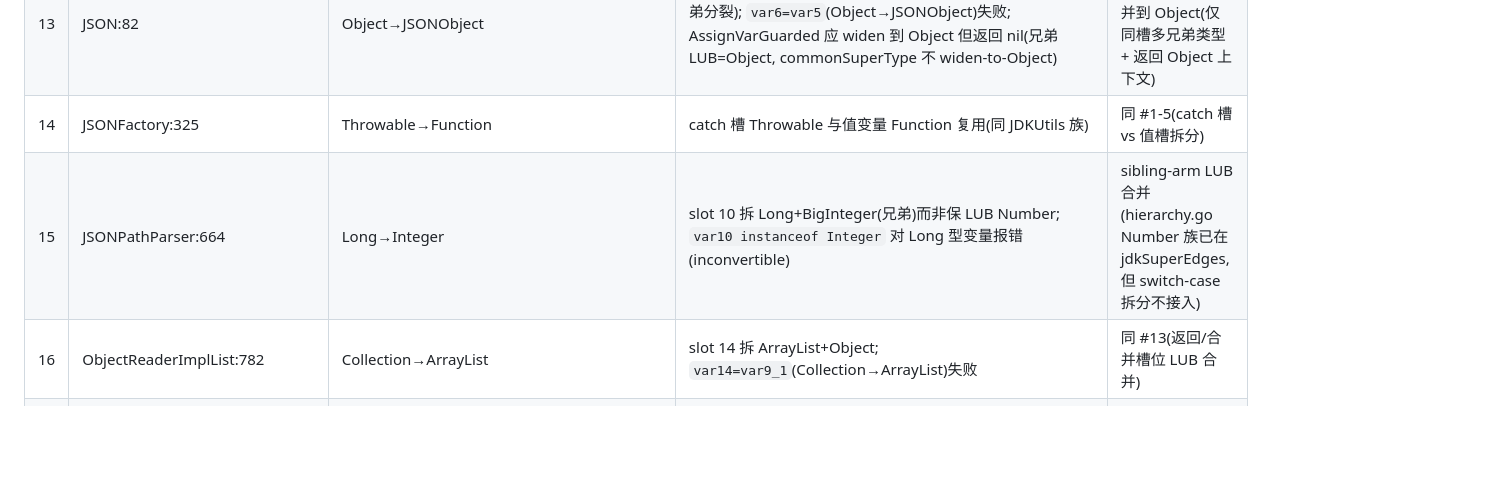
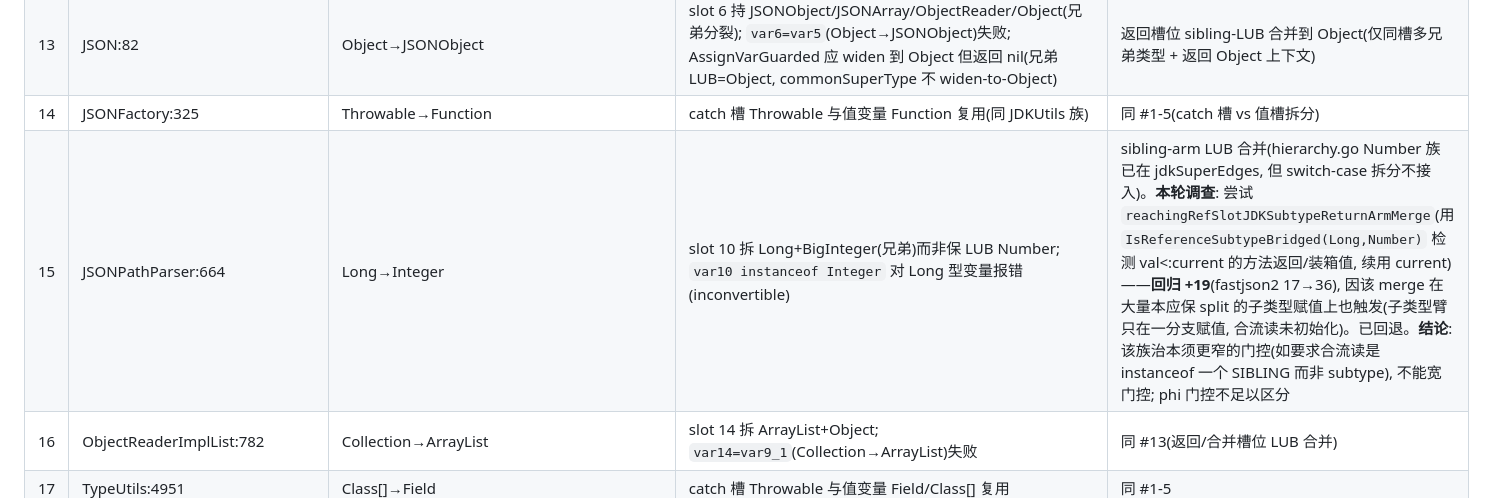
Before and after one commit to yaklang/javajive, a Markdown page: classparser/CODEC_TODO.md, the part around the change. GitHub-like rendering; blank space fills up the shorter version.

Commit message:
docs(CODEC_TODO): record JSONPathParser Long->Integer subtype-merge regression investigation
Attempted reachingRefSlotJDKSubtypeReturnArmMerge (IsReferenceSubtypeBridged
to detect val<:current on method-return/boxed values). All gates passed
on JSONPathParser offset 1108 (sub=true, phiOk=true) but the broad merge
regressed fastjson2 17->36 (+19): it fired on many subtype stores that
must stay split (subtype arm assigned in only one branch -> merge read
uninitialized). Reverted. Conclusion: this family needs a narrower gate
(e.g. requiring the merge read to be instanceof a SIBLING, not a subtype),
not a broad subtype merge; the phi gate alone cannot distinguish.

```diff
--- a/classparser/CODEC_TODO.md
+++ b/classparser/CODEC_TODO.md
@@ -93,7 +93,7 @@
 | ~~12~~ | ~~ObjectWriterImplList:341~~ | ~~boolean→int~~ | **已清零** (reachingBoolVarCopyMerge, 见 §4) | — |
 | 13 | JSON:82 | Object→JSONObject | slot 6 持 JSONObject/JSONArray/ObjectReader/Object(兄弟分裂); `var6=var5`(Object→JSONObject)失败; AssignVarGuarded 应 widen 到 Object 但返回 nil(兄弟 LUB=Object, commonSuperType 不 widen-to-Object) | 返回槽位 sibling-LUB 合并到 Object(仅同槽多兄弟类型 + 返回 Object 上下文) |
 | 14 | JSONFactory:325 | Throwable→Function | catch 槽 Throwable 与值变量 Function 复用(同 JDKUtils 族) | 同 #1-5(catch 槽 vs 值槽拆分) |
-| 15 | JSONPathParser:664 | Long→Integer | slot 10 拆 Long+BigInteger(兄弟)而非保 LUB Number; `var10 instanceof Integer` 对 Long 型变量报错(inconvertible) | sibling-arm LUB 合并(hierarchy.go Number 族已在 jdkSuperEdges, 但 switch-case 拆分不接入) |
+| 15 | JSONPathParser:664 | Long→Integer | slot 10 拆 Long+BigInteger(兄弟)而非保 LUB Number; `var10 instanceof Integer` 对 Long 型变量报错(inconvertible) | sibling-arm LUB 合并(hierarchy.go Number 族已在 jdkSuperEdges, 但 switch-case 拆分不接入)。**本轮调查**: 尝试 `reachingRefSlotJDKSubtypeReturnArmMerge`(用 `IsReferenceSubtypeBridged(Long,Number)` 检测 val<:current 的方法返回/装箱值, 续用 current)——**回归 +19**(fastjson2 17→36), 因该 merge 在大量本应保 split 的子类型赋值上也触发(子类型臂只在一分支赋值, 合流读未初始化)。已回退。**结论**: 该族治本须更窄的门控(如要求合流读是 instanceof 一个 SIBLING 而非 subtype), 不能宽门控; phi 门控不足以区分 |
 | 16 | ObjectReaderImplList:782 | Collection→ArrayList | slot 14 拆 ArrayList+Object; `var14=var9_1`(Collection→ArrayList)失败 | 同 #13(返回/合并槽位 LUB 合并) |
 | 17 | TypeUtils:4951 | Class[]→Field | catch 槽 Throwable 与值变量 Field/Class[] 复用 | 同 #1-5 |
 | 18 | ObjectReaderBaseModule:793 | cannot find symbol | `getFieldInfo(Constructor)`: slot 7 持 null-init Annotation[](var7)被 Constructor 存储(var8_1, offset 48)覆盖; aload 7(offset 60, `getParameters()`)绑到 var7(Annotation[])而非覆盖的 var8_1(Constructor)——try/catch DFS 槽位表损坏, reaching-def 修复未覆盖 try/catch 形 | try/catch 路径 reaching-def: aload 的槽位 ref 被后到/不相交分支版本污染时, 重绑到唯一到达的具体存储(read-side, 区别于 store-side widen) |
```
